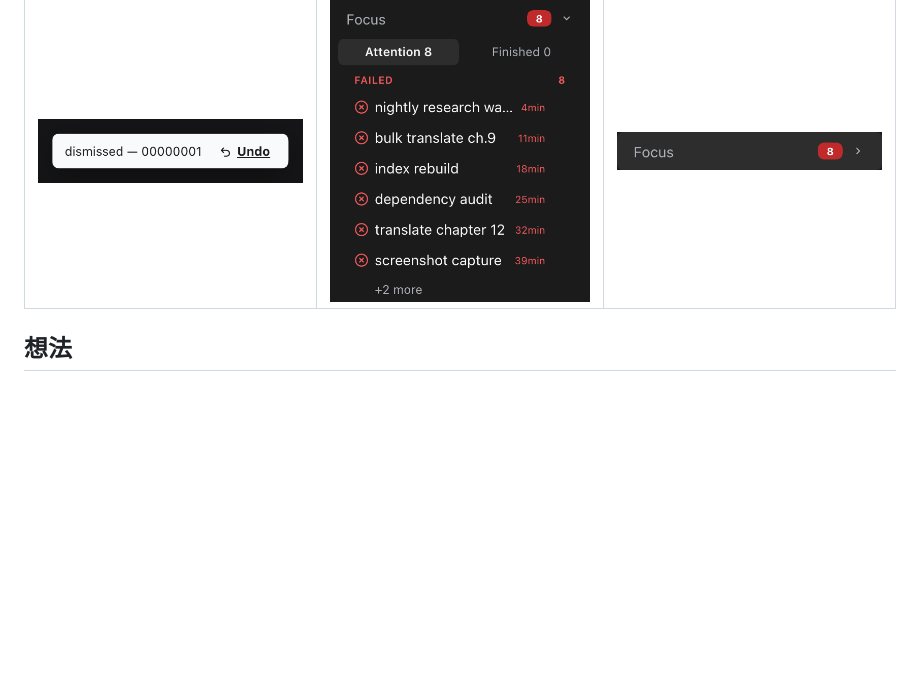
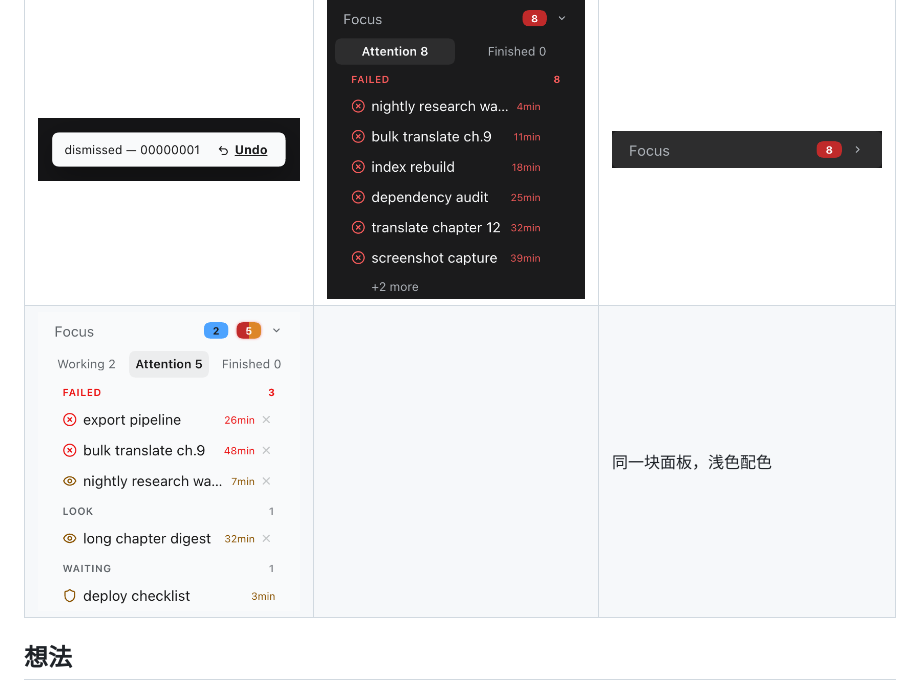
Before and after one commit to almazom/dsh-needs-attention-sidebar, a Markdown page: README.zh-CN.md, the part around the change. Rendered like a GitHub page; pictures changed too: screenshots/sidebar-attention-light.png (added); blank space fills up the shorter version.

Commit message:
docs(screenshots): light-theme attention shot + README grids (TC-007)

```diff
--- a/README.zh-CN.md
+++ b/README.zh-CN.md
@@ -23,6 +23,7 @@
 | 忽略与撤销 | 长列表 `+2 more` 截断 | 折叠态 |
 |---|---|---|
 | ![忽略提示与撤销按钮](screenshots/sidebar-toast.png) | ![行数上限显示加二更多](screenshots/sidebar-more.png) | ![折叠为单行头部](screenshots/sidebar-collapsed.png) |
+| ![浅色主题下的同一块面板](screenshots/sidebar-attention-light.png) | | 同一块面板，浅色配色 |
 
 ## 想法
 
```
Also changed, not shown: README.md (+1 -0 lines), 1 other file.
